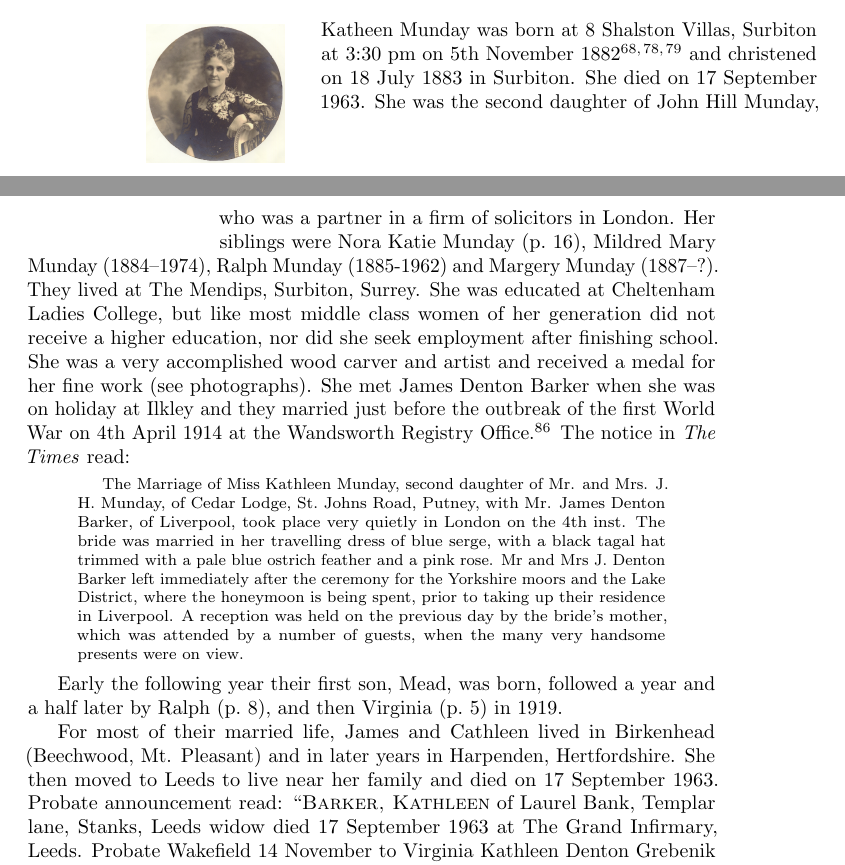
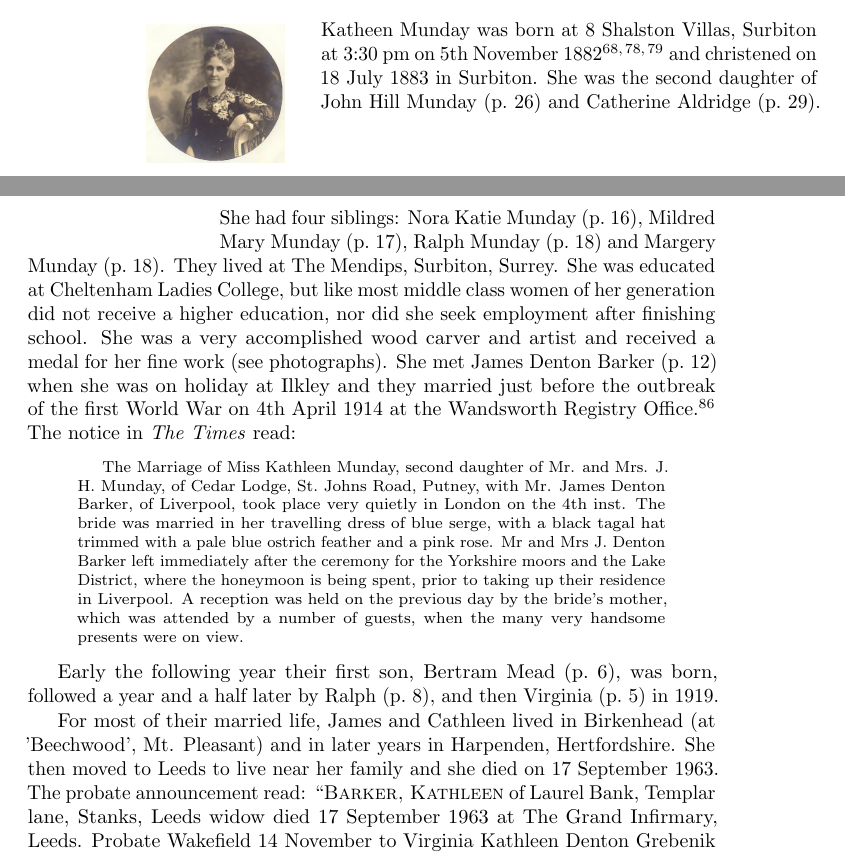
Before and after one commit to samwilson/cfb, a LaTeX book (main.tex, which reads biographies/Kathleen_Munday.tex): two parts of pages 12 and 13 of 57, joined at a grey line, cut so that both start at the same text. Compiled offline with pdfLaTeX.

Commit message:
Update Kathleen_Munday.tex

```diff
--- a/biographies/Kathleen_Munday.tex
+++ b/biographies/Kathleen_Munday.tex
@@ -1,11 +1,11 @@
 \biohead{Kathleen Munday}{ }
 
-Katheen Munday was born at 8 Shalston Villas, Surbiton at 3:30 pm on 5th November 1882\cite{JHMtree, KMbirthCert, JHMbible} and christened on 18 July 1883 in Surbiton. She died on 17 September 1963. She was the second daughter of John Hill Munday, who was a partner in a firm of solicitors in London. Her siblings were Nora Katie Munday (\p{Nora_Katie_Munday}), Mildred Mary Munday (1884--1974), Ralph Munday (1885-1962) and Margery Munday (1887--?). They lived at The Mendips, Surbiton, Surrey.  She was educated at Cheltenham Ladies College, but like most middle class women of her generation did not receive a higher education, nor did she seek employment after finishing school. She was a very accomplished wood carver and artist and received a medal for her fine work (see photographs). She met James Denton Barker when she was on holiday at Ilkley and they married just before the outbreak of the first World War on 4th April 1914 at the Wandsworth Registry Office.\cite{KathleenJamesWeddingIndex} The notice in \emph{The Times} read:
+Katheen Munday was born at 8 Shalston Villas, Surbiton at 3:30 pm on 5th November 1882\cite{JHMtree, KMbirthCert, JHMbible} and christened on 18 July 1883 in Surbiton. She was the second daughter of John Hill Munday (\p{John_Hill_Munday}) and Catherine Aldridge (\p{Catherine_Aldridge}). She had four siblings: Nora Katie Munday (\p{Nora_Katie_Munday}), Mildred Mary Munday (\p{Mildred_Mary_Munday}), Ralph Munday (\p{Ralph_Munday}) and Margery Munday (\p{Margery_Munday}). They lived at The Mendips, Surbiton, Surrey.  She was educated at Cheltenham Ladies College, but like most middle class women of her generation did not receive a higher education, nor did she seek employment after finishing school. She was a very accomplished wood carver and artist and received a medal for her fine work (see photographs). She met James Denton Barker (\p{James_Denton_Barker}) when she was on holiday at Ilkley and they married just before the outbreak of the first World War on 4th April 1914 at the Wandsworth Registry Office.\cite{KathleenJamesWeddingIndex} The notice in \emph{The Times} read:
 
 \begin{quotation}
 The Marriage of Miss Kathleen Munday, second daughter of Mr. and Mrs. J.\ H.\ Munday, of Cedar Lodge, St.\ Johns Road, Putney, with Mr. James Denton Barker, of Liverpool, took place very quietly in London on the 4th inst. The bride was married in her travelling dress of blue serge, with a black tagal hat trimmed with a pale blue ostrich feather and a pink rose. Mr and Mrs J. Denton Barker left immediately after the ceremony for the Yorkshire moors and the Lake District, where the honeymoon is being spent, prior to taking up their residence in Liverpool. A reception was held on the previous day by the bride's mother, which was attended by a number of guests, when the many very handsome presents were on view.
 \end{quotation}
 
-Early the following year their first son, Mead, was born, followed a year and a half later by Ralph (\p{Ralph_Munday_Denton-Barker}), and then Virginia (\p{Virginia_Kathleen_Denton_Barker}) in 1919.
+Early the following year their first son, Bertram Mead (\p{Bertram_Mead_Denton_Barker}), was born, followed a year and a half later by Ralph (\p{Ralph_Munday_Denton-Barker}), and then Virginia (\p{Virginia_Kathleen_Denton_Barker}) in 1919.
 
-For most of their married life, James and Cathleen lived in Birkenhead (Beechwood, Mt. Pleasant) and in later years in Harpenden, Hertfordshire. She then moved to Leeds to live near her family and died on 17 September 1963. Probate announcement read: ``\textsc{Barker, Kathleen} of Laurel Bank, Templar lane, Stanks, Leeds widow died 17 September 1963 at The Grand Infirmary, Leeds. Probate Wakefield 14 November to Virginia Kathleen Denton Grebenik (wife of Eugene Grebenik) and D. McCandlish Bell solicitor. \pounds29,594~8s.''
+For most of their married life, James and Cathleen lived in Birkenhead (at 'Beechwood', Mt. Pleasant) and in later years in Harpenden, Hertfordshire. She then moved to Leeds to live near her family and she died on 17 September 1963. The probate announcement read: ``\textsc{Barker, Kathleen} of Laurel Bank, Templar lane, Stanks, Leeds widow died 17 September 1963 at The Grand Infirmary, Leeds. Probate Wakefield 14 November to Virginia Kathleen Denton Grebenik (wife of Eugene Grebenik) and D. McCandlish Bell solicitor. \pounds29,594~8s.''
```
